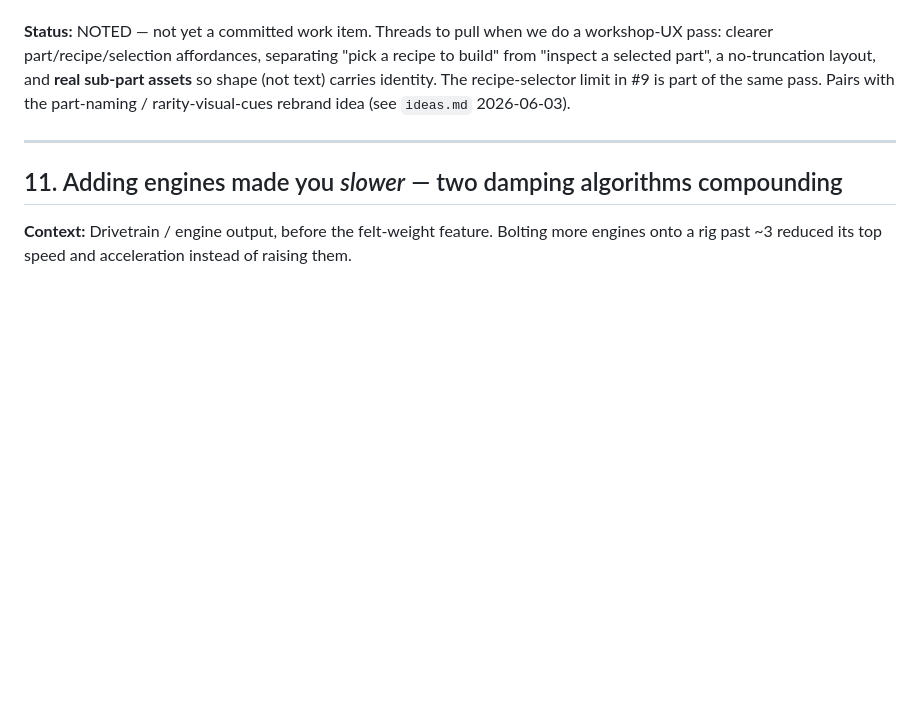
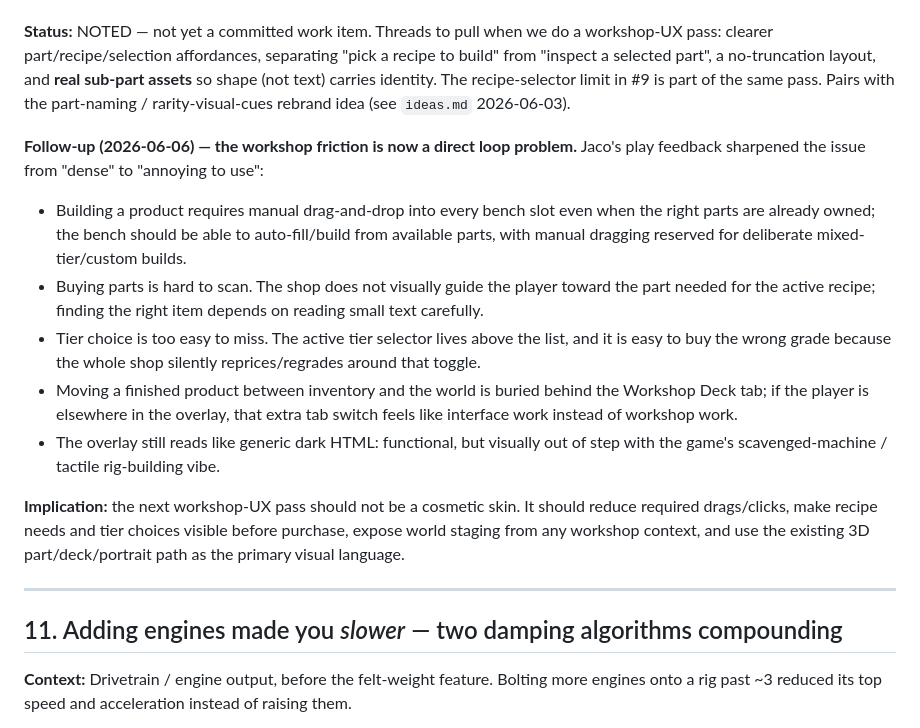
Before and after one commit to Jaxsbr/rigrunner, a Markdown page: docs/observations.md, the part around the change. Rendered like a GitHub page; blank space fills up the shorter version.

Commit message:
docs(observations): capture the workshop-UX follow-up on #10
The workshop friction sharpened from "dense" to "annoying to use" in play:
manual drag-to-every-slot building, a shop that doesn't guide you to the
recipe's parts, an easy-to-miss tier toggle, world-staging buried behind a
tab, and a generic-HTML look off-vibe with the game. The next pass should cut
drags/clicks, surface recipe needs + tier before purchase, expose staging from
any context, and lean on the existing 3D part/deck/portrait visual language —
not a cosmetic re-skin.

Co-Authored-By: Claude Opus 4.8 (1M context) <noreply@anthropic.com>

```diff
--- a/docs/observations.md
+++ b/docs/observations.md
@@ -274,6 +274,26 @@ selected part", a no-truncation layout, and **real sub-part assets** so shape (n
 identity. The recipe-selector limit in #9 is part of the same pass. Pairs with the part-naming /
 rarity-visual-cues rebrand idea (see `ideas.md` 2026-06-03).
 
+**Follow-up (2026-06-06) — the workshop friction is now a direct loop problem.**
+Jaco's play feedback sharpened the issue from "dense" to "annoying to use":
+
+- Building a product requires manual drag-and-drop into every bench slot even when the right parts are
+  already owned; the bench should be able to auto-fill/build from available parts, with manual dragging
+  reserved for deliberate mixed-tier/custom builds.
+- Buying parts is hard to scan. The shop does not visually guide the player toward the part needed for
+  the active recipe; finding the right item depends on reading small text carefully.
+- Tier choice is too easy to miss. The active tier selector lives above the list, and it is easy to buy
+  the wrong grade because the whole shop silently reprices/regrades around that toggle.
+- Moving a finished product between inventory and the world is buried behind the Workshop Deck tab; if
+  the player is elsewhere in the overlay, that extra tab switch feels like interface work instead of
+  workshop work.
+- The overlay still reads like generic dark HTML: functional, but visually out of step with the game's
+  scavenged-machine / tactile rig-building vibe.
+
+**Implication:** the next workshop-UX pass should not be a cosmetic skin. It should reduce required
+drags/clicks, make recipe needs and tier choices visible before purchase, expose world staging from any
+workshop context, and use the existing 3D part/deck/portrait path as the primary visual language.
+
 ---
 
 ## 11. Adding engines made you *slower* — two damping algorithms compounding
```
